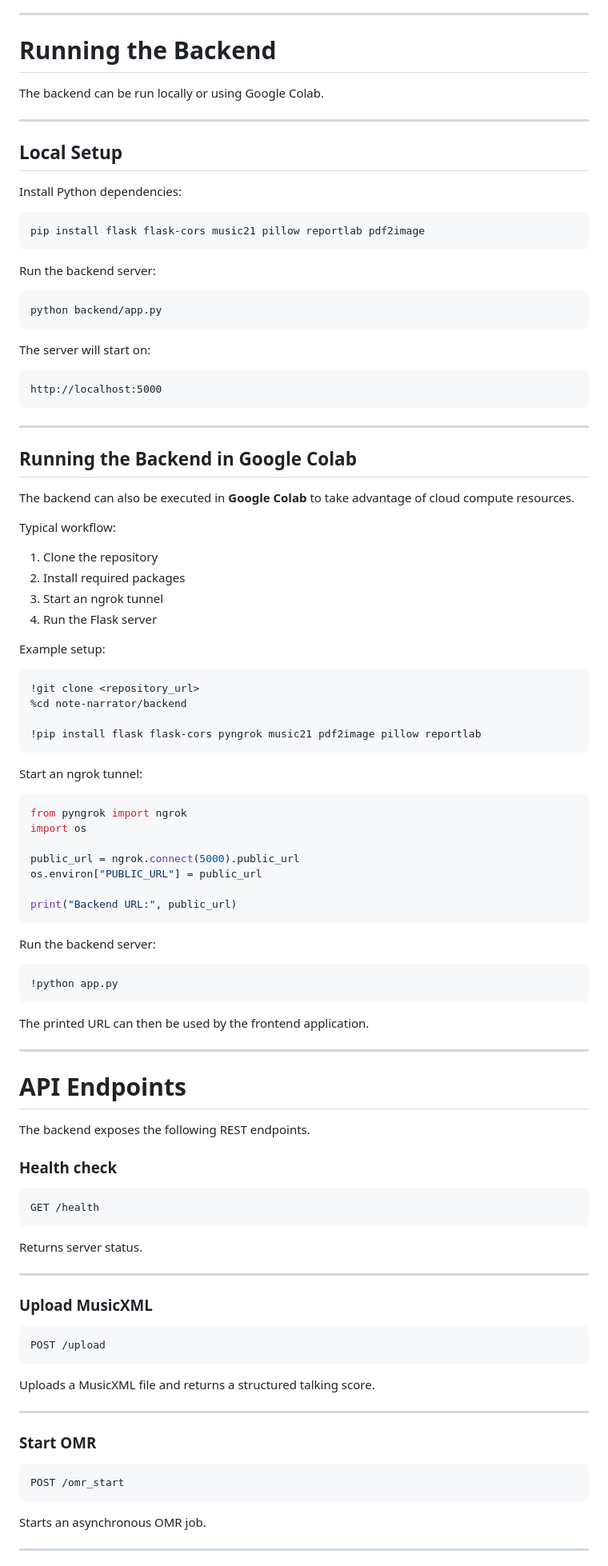
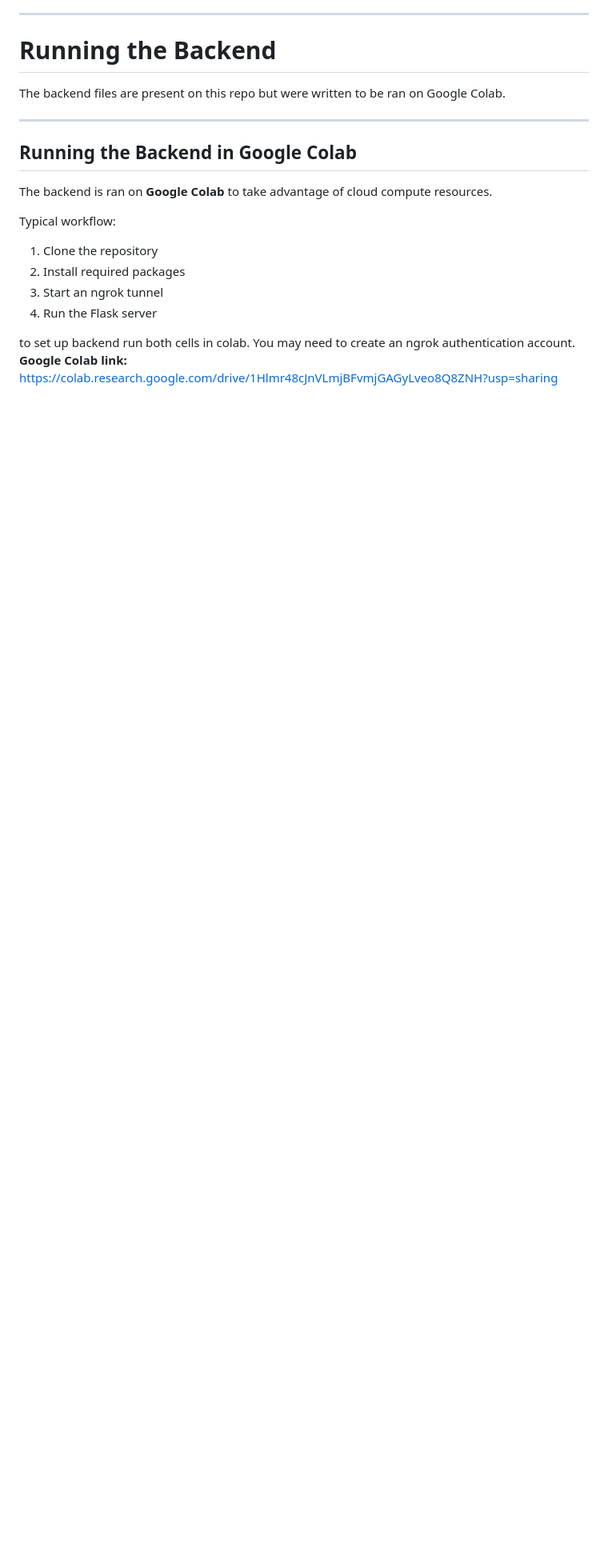
Before and after one commit to fearghusk/2642922k_UofG_Level4Project, a Markdown page: README.md, the part around one of its changes. Shown at 80% size. Drawn GitHub-style; blank space fills up the shorter version.

Commit message:
Refine README for clarity and formatting
Removed unnecessary formatting from README and clarified backend execution instructions.

````diff
--- a/README.md
+++ b/README.md
@@ -106,35 +106,13 @@ You can then run the application using:
 
 # Running the Backend
 
-The backend can be run locally or using Google Colab.
-
----
-
-## Local Setup
-
-Install Python dependencies:
-
-```
-pip install flask flask-cors music21 pillow reportlab pdf2image
-```
-
-Run the backend server:
-
-```
-python backend/app.py
-```
-
-The server will start on:
-
-```
-http://localhost:5000
-```
+The backend files are present on this repo but were written to be ran on Google Colab.
 
 ---
 
 ## Running the Backend in Google Colab
 
-The backend can also be executed in **Google Colab** to take advantage of cloud compute resources.
+The backend is ran on **Google Colab** to take advantage of cloud compute resources.
 
 Typical workflow:
 
@@ -143,68 +121,8 @@ Typical workflow:
 3. Start an ngrok tunnel
 4. Run the Flask server
 
-Example setup:
 
-```python
-!git clone <repository_url>
-%cd note-narrator/backend
+to set up backend run both cells in colab. You may need to create an ngrok authentication account.
+**Google Colab link:** https://colab.research.google.com/drive/1Hlmr48cJnVLmjBFvmjGAGyLveo8Q8ZNH?usp=sharing
 
-!pip install flask flask-cors pyngrok music21 pdf2image pillow reportlab
-```
 
-Start an ngrok tunnel:
-
-```python
-from pyngrok import ngrok
-import os
-
-public_url = ngrok.connect(5000).public_url
-os.environ["PUBLIC_URL"] = public_url
-
-print("Backend URL:", public_url)
-```
-
-Run the backend server:
-
-```python
-!python app.py
-```
-
-The printed URL can then be used by the frontend application.
-
----
-
-# API Endpoints
-
-The backend exposes the following REST endpoints.
-
-### Health check
-
-```
-GET /health
-```
-
-Returns server status.
-
----
-
-### Upload MusicXML
-
-```
-POST /upload
-```
-
-Uploads a MusicXML file and returns a structured talking score.
-
----
-
-### Start OMR
-
-```
-POST /omr_start
-```
-
-Starts an asynchronous OMR job.
-
----
-
````
Also changed, not shown: other parts of README.md (+5 -74 lines).
